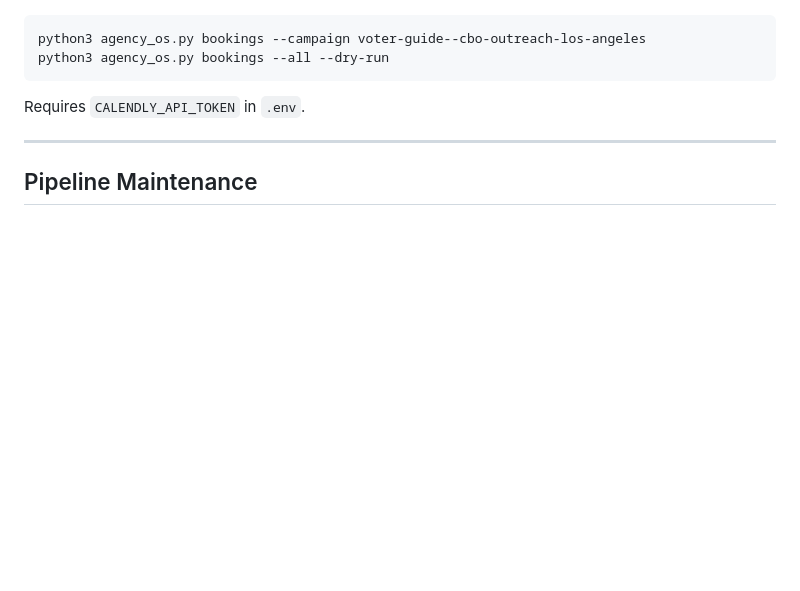
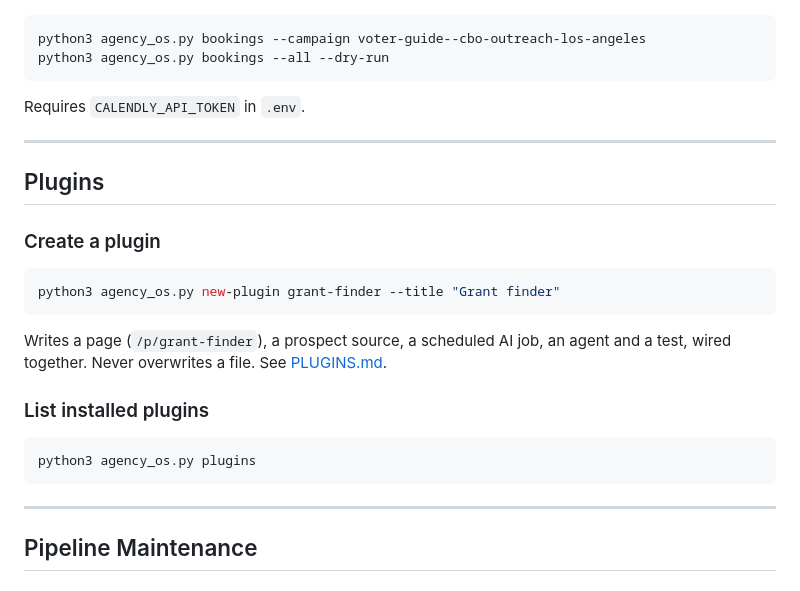
Before and after one commit to jhead12/agency-os, a Markdown page: docs/CLI_REFERENCE.md, the part around the change. Rendered like a GitHub page; blank space fills up the shorter version.

````diff
--- a/CLI_REFERENCE.md
+++ b/docs/CLI_REFERENCE.md
@@ -404,6 +404,26 @@ Requires `CALENDLY_API_TOKEN` in `.env`.
 
 ---
 
+## Plugins
+
+### Create a plugin
+
+```bash
+python3 agency_os.py new-plugin grant-finder --title "Grant finder"
+```
+
+Writes a page (`/p/grant-finder`), a prospect source, a scheduled AI job, an
+agent and a test, wired together. Never overwrites a file. See
+[PLUGINS.md](PLUGINS.md).
+
+### List installed plugins
+
+```bash
+python3 agency_os.py plugins
+```
+
+---
+
 ## Pipeline Maintenance
 
 ### Move stale prospects to nurture
````
Also changed, not shown: docs/LISTMONK_INTEGRATION.md (added, +486 -0 lines).
